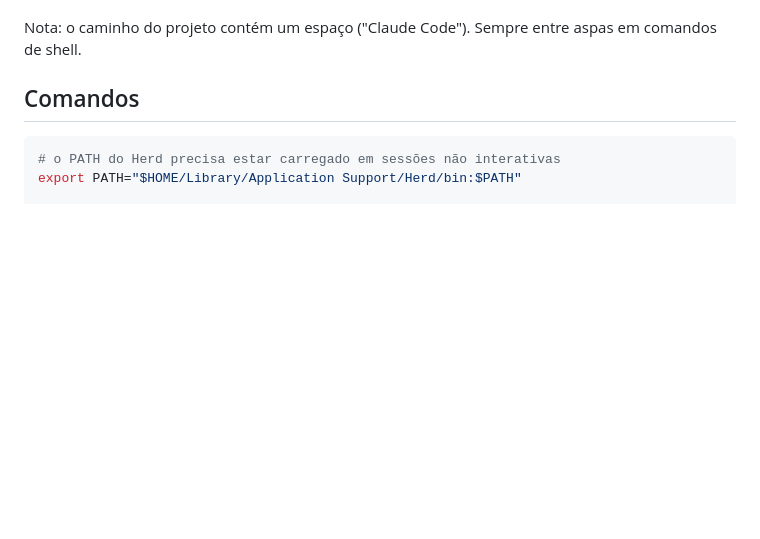
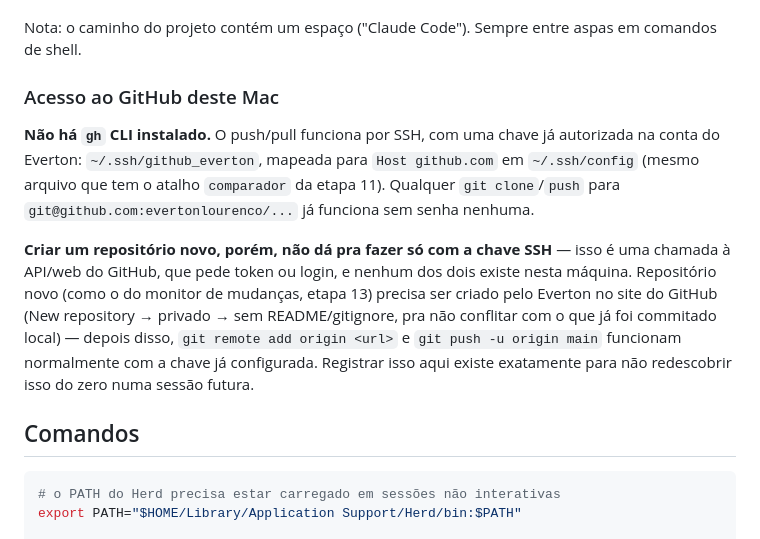
Before and after one commit to evertonlourenco/Comparador-Maquininhas, a Markdown page: CLAUDE.md, the part around the change. Rendered like a GitHub page; blank space fills up the shorter version.

Commit message:
docs: registra como o acesso ao GitHub funciona neste Mac (sem gh CLI)
Faltava documentar que o push/pull ja funciona por chave SSH autorizada
(~/.ssh/github_everton), mas criar repositorio novo exige o Everton no site
do GitHub — gh CLI nao esta instalado. Registrado agora para nao redescobrir
isso do zero numa sessao futura.

Co-Authored-By: Claude Sonnet 5 <noreply@anthropic.com>

```diff
--- a/CLAUDE.md
+++ b/CLAUDE.md
@@ -19,6 +19,24 @@ Local: `/Users/Everton/Claude Code/Herd/comparador-maquininhas` → http://compa
 Repositório: `git@github.com:evertonlourenco/Comparador-Maquininhas.git` (privado)
 
 Nota: o caminho do projeto contém um espaço ("Claude Code"). Sempre entre aspas em comandos de shell.
+
+### Acesso ao GitHub deste Mac
+
+**Não há `gh` CLI instalado.** O push/pull funciona por SSH, com uma chave já
+autorizada na conta do Everton: `~/.ssh/github_everton`, mapeada para
+`Host github.com` em `~/.ssh/config` (mesmo arquivo que tem o atalho
+`comparador` da etapa 11). Qualquer `git clone`/`push` para
+`git@github.com:evertonlourenco/...` já funciona sem senha nenhuma.
+
+**Criar um repositório novo, porém, não dá pra fazer só com a chave SSH** —
+isso é uma chamada à API/web do GitHub, que pede token ou login, e nenhum
+dos dois existe nesta máquina. Repositório novo (como o do monitor de
+mudanças, etapa 13) precisa ser criado pelo Everton no site do GitHub (New
+repository → privado → sem README/gitignore, pra não conflitar com o que já
+foi commitado local) — depois disso, `git remote add origin <url>` e
+`git push -u origin main` funcionam normalmente com a chave já configurada.
+Registrar isso aqui existe exatamente para não redescobrir isso do zero
+numa sessão futura.
 
 ## Comandos
 
```
